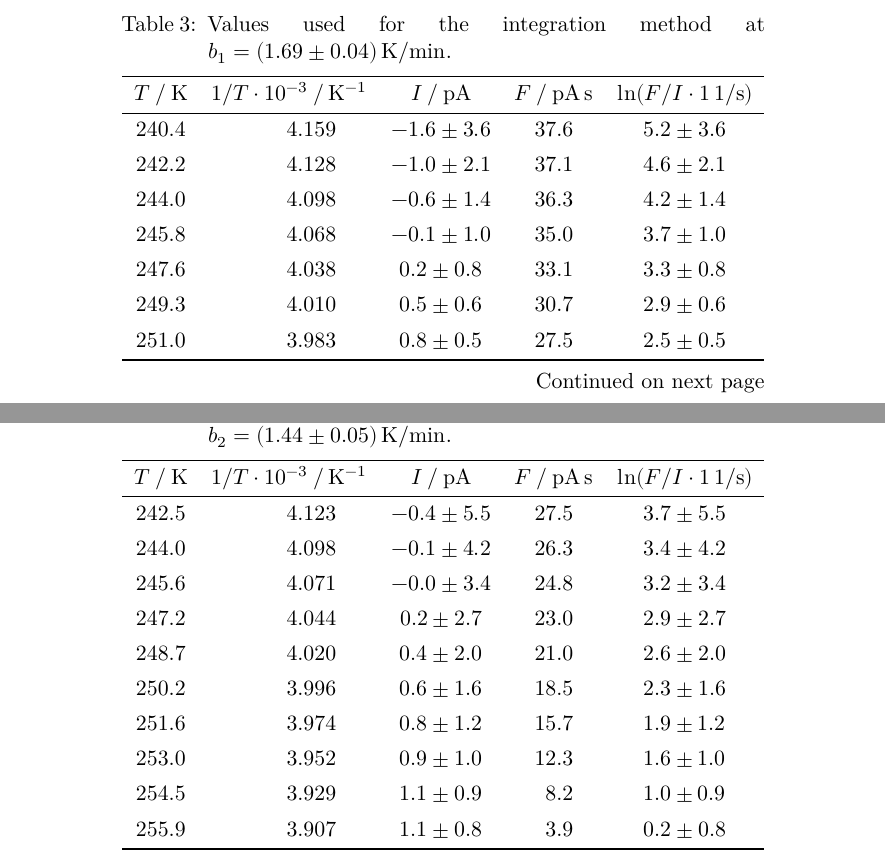
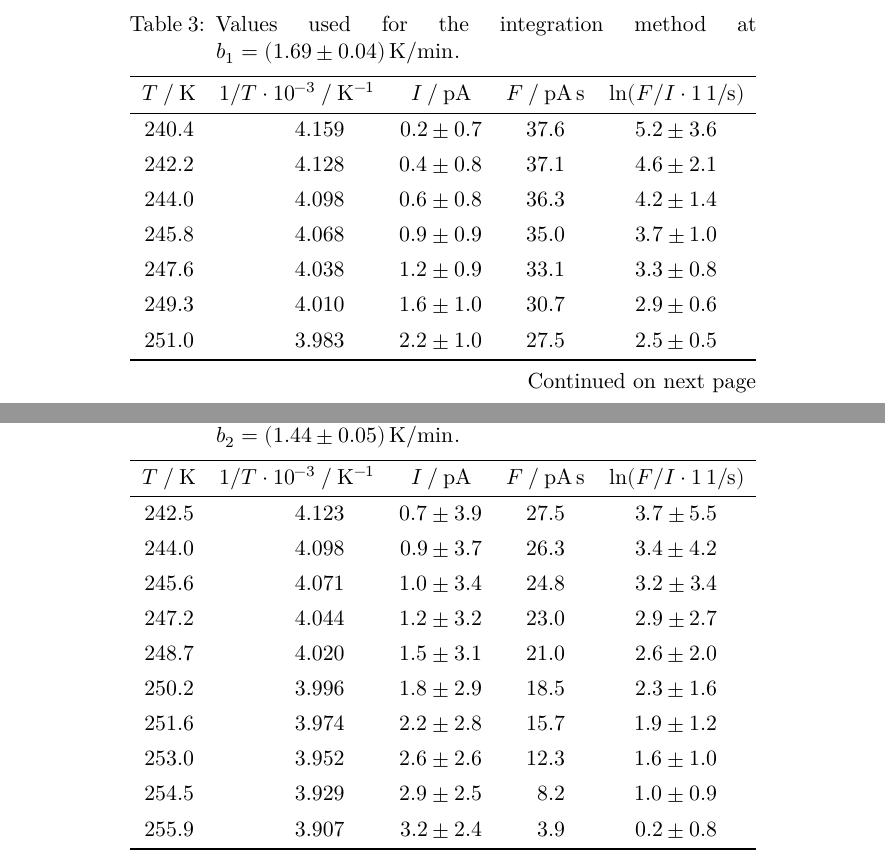
Before and after one commit to AkramAki/FP_Repo_Akram_Lukas, a LaTeX document (v48_Dipole/v48.tex, which reads v48_Dipole/content/analysis.tex): two parts of pages 12 and 17 of 21, joined at a grey line, cut so that both start at the same text. Compiled offline with XeLaTeX.

Commit message:
corrected integration method table v48

```diff
--- a/v48_Dipole/content/analysis.tex
+++ b/v48_Dipole/content/analysis.tex
@@ -240,17 +240,17 @@ The values used for the calculations are shown in \autoref{tab:Integration_metho
             \toprule
             T \mathbin{/} \unit{\kelvin} & 1/T \cdot 10^{-3} \mathbin{/} \unit{\kelvin^{-1}} & I \mathbin{/} \unit{\pico\ampere} & F \mathbin{/} \unit{\pico\ampere\second} & \ln(F/I\cdot1\,\unit{\per\second})\\
             \midrule
-            240.4 & 4.159 & -1.6 \pm 3.6 & 37.6 & 5.2 \pm 3.6 \\
-            242.2 & 4.128 & -1.0 \pm 2.1 & 37.1 & 4.6 \pm 2.1 \\
-            244.0 & 4.098 & -0.6 \pm 1.4 & 36.3 & 4.2 \pm 1.4 \\
-            245.8 & 4.068 & -0.1 \pm 1.0 & 35.0 & 3.7 \pm 1.0 \\
-            247.6 & 4.038 & 0.2 \pm 0.8 & 33.1 & 3.3 \pm 0.8 \\
-            249.3 & 4.010 & 0.5 \pm 0.6 & 30.7 & 2.9 \pm 0.6 \\
-            251.0 & 3.983 & 0.8 \pm 0.5 & 27.5 & 2.5 \pm 0.5 \\
-            252.7 & 3.956 & 1.0 \pm 0.4 & 23.4 & 2.2 \pm 0.4 \\
-            254.3 & 3.932 & 1.2 \pm 0.4 & 18.8 & 1.8 \pm 0.4 \\
-            256.0 & 3.905 & 1.3 \pm 0.3 & 12.9 & 1.2 \pm 0.3 \\
-            257.6 & 3.881 & 1.4 \pm 0.3 & 6.6 & 0.5 \pm 0.3 \\
+            240.4 & 4.159 & 0.2 \pm 0.7 & 37.6 & 5.2 \pm 3.6 \\
+            242.2 & 4.128 & 0.4 \pm 0.8 & 37.1 & 4.6 \pm 2.1 \\
+            244.0 & 4.098 & 0.6 \pm 0.8 & 36.3 & 4.2 \pm 1.4 \\
+            245.8 & 4.068 & 0.9 \pm 0.9 & 35.0 & 3.7 \pm 1.0 \\
+            247.6 & 4.038 & 1.2 \pm 0.9 & 33.1 & 3.3 \pm 0.8 \\
+            249.3 & 4.010 & 1.6 \pm 1.0 & 30.7 & 2.9 \pm 0.6 \\
+            251.0 & 3.983 & 2.2 \pm 1.0 & 27.5 & 2.5 \pm 0.5 \\
+            252.7 & 3.956 & 2.6 \pm 1.1 & 23.4 & 2.2 \pm 0.4 \\
+            254.3 & 3.932 & 3.2 \pm 1.1 & 18.8 & 1.8 \pm 0.4 \\
+            256.0 & 3.905 & 3.7 \pm 1.2 & 12.9 & 1.2 \pm 0.3 \\
+            257.6 & 3.881 & 4.1 \pm 1.3 & 6.6 & 0.5 \pm 0.3 \\
             \bottomrule
         % \end{tblr}
 \end{longtblr}
@@ -446,16 +446,16 @@ The values used for the calculations are shown in \autoref{tab:Integration_metho
             \toprule
             T \mathbin{/} \unit{\kelvin} & 1/T \cdot 10^{-3} \mathbin{/} \unit{\kelvin^{-1}} & I \mathbin{/} \unit{\pico\ampere} & F \mathbin{/} \unit{\pico\ampere\second} & \ln(F/I\cdot1\,\unit{\per\second})\\
             \midrule
-            242.5 & 4.123e-03 & -0.4 \pm 5.5 & 27.5 & 3.7 \pm 5.5 \\
-            244.0 & 4.098e-03 & -0.1 \pm 4.2 & 26.3 & 3.4 \pm 4.2 \\
-            245.6 & 4.071e-03 & -0.0 \pm 3.4 & 24.8 & 3.2 \pm 3.4 \\
-            247.2 & 4.044e-03 & 0.2 \pm 2.7 & 23.0 & 2.9 \pm 2.7 \\
-            248.7 & 4.020e-03 & 0.4 \pm 2.0 & 21.0 & 2.6 \pm 2.0 \\
-            250.2 & 3.996e-03 & 0.6 \pm 1.6 & 18.5 & 2.3 \pm 1.6 \\
-            251.6 & 3.974e-03 & 0.8 \pm 1.2 & 15.7 & 1.9 \pm 1.2 \\
-            253.0 & 3.952e-03 & 0.9 \pm 1.0 & 12.3 & 1.6 \pm 1.0 \\
-            254.5 & 3.929e-03 & 1.1 \pm 0.9 & 8.2 & 1.0 \pm 0.9 \\
-            255.9 & 3.907e-03 & 1.1 \pm 0.8 & 3.9 & 0.2 \pm 0.8 \\
+            242.5 & 4.123e-03 & 0.7 \pm 3.9 & 27.5 & 3.7 \pm 5.5 \\
+            244.0 & 4.098e-03 & 0.9 \pm 3.7 & 26.3 & 3.4 \pm 4.2 \\
+            245.6 & 4.071e-03 & 1.0 \pm 3.4 & 24.8 & 3.2 \pm 3.4 \\
+            247.2 & 4.044e-03 & 1.2 \pm 3.2 & 23.0 & 2.9 \pm 2.7 \\
+            248.7 & 4.020e-03 & 1.5 \pm 3.1 & 21.0 & 2.6 \pm 2.0 \\
+            250.2 & 3.996e-03 & 1.8 \pm 2.9 & 18.5 & 2.3 \pm 1.6 \\
+            251.6 & 3.974e-03 & 2.2 \pm 2.8 & 15.7 & 1.9 \pm 1.2 \\
+            253.0 & 3.952e-03 & 2.6 \pm 2.6 & 12.3 & 1.6 \pm 1.0 \\
+            254.5 & 3.929e-03 & 2.9 \pm 2.5 & 8.2 & 1.0 \pm 0.9 \\
+            255.9 & 3.907e-03 & 3.2 \pm 2.4 & 3.9 & 0.2 \pm 0.8 \\
             \bottomrule
         % \end{tblr}
 \end{longtblr}
```
Also changed, not shown: 1 other file.
